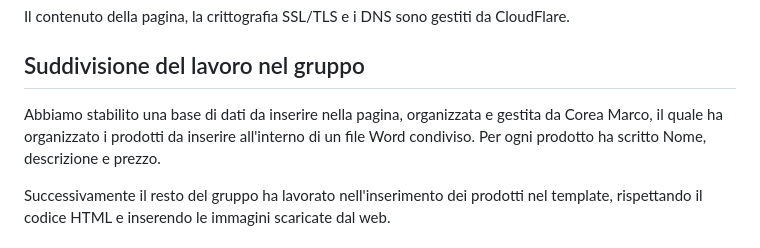
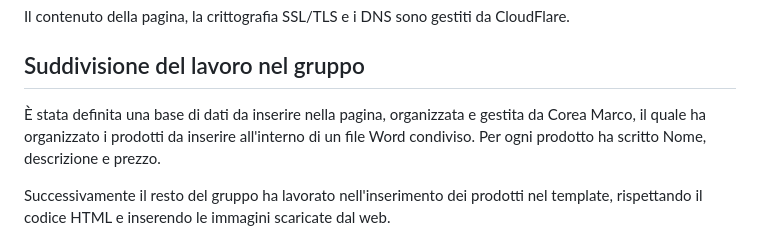
Before and after one commit to fmancusoit/pizzeriaWeb, a Markdown page: README.md, the part around one of its changes. Rendered like a GitHub page.

```diff
--- a/README.md
+++ b/README.md
@@ -36,7 +36,7 @@ Il contenuto della pagina, la crittografia SSL/TLS e i DNS sono gestiti da Cloud
 
 ## Suddivisione del lavoro nel gruppo
 
-Abbiamo stabilito una base di dati da inserire nella pagina, organizzata e gestita da Corea Marco, il quale ha organizzato i prodotti da inserire all'interno di un file Word condiviso. Per ogni prodotto ha scritto Nome, descrizione e prezzo.
+È stata definita una base di dati da inserire nella pagina, organizzata e gestita da Corea Marco, il quale ha organizzato i prodotti da inserire all'interno di un file Word condiviso. Per ogni prodotto ha scritto Nome, descrizione e prezzo.
 
 Successivamente il resto del gruppo ha lavorato nell'inserimento dei prodotti nel template, rispettando il codice HTML e inserendo le immagini scaricate dal web.
 
```
Also changed, not shown: other parts of README.md (+1 -1 lines).
